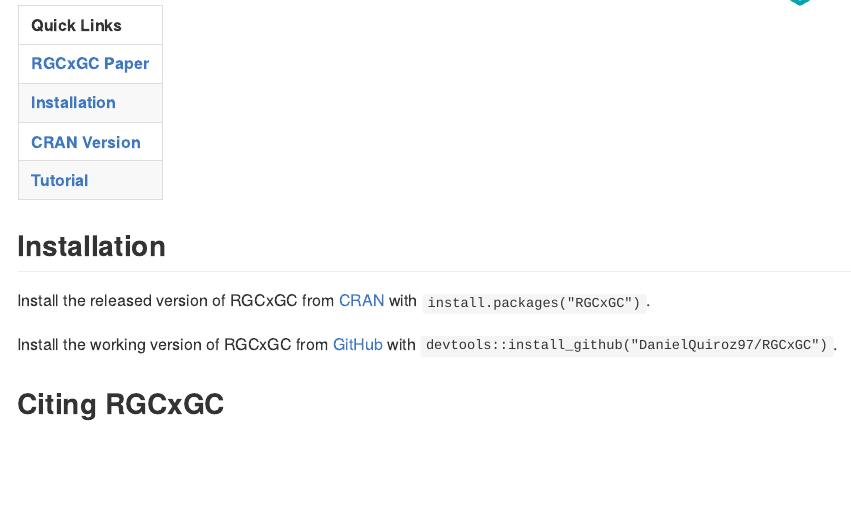
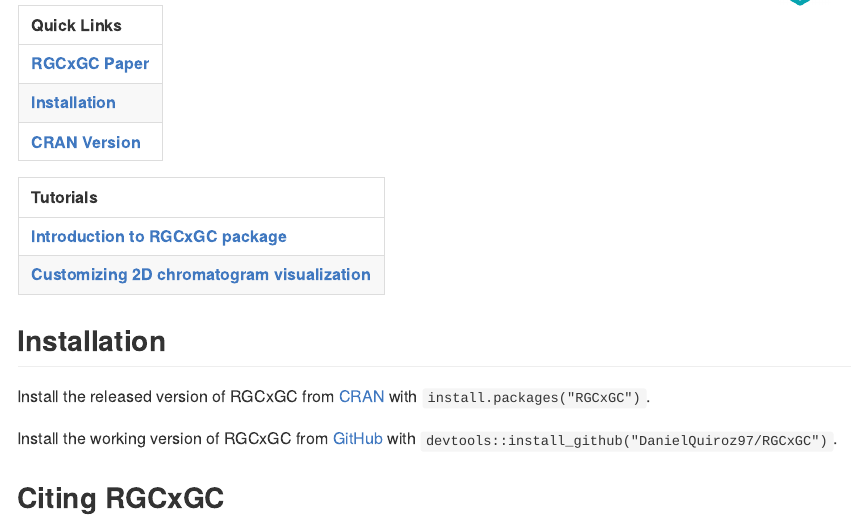
Before and after one commit to DanielQuiroz97/RGCxGC, an R Markdown document (README.Rmd): the page in a window 1100 px wide, from 290 px down. Rendered offline with R 4.5, knitr and Pandoc, with nearby package versions; badge pictures from the web are left out.

Commit message:
Readme update

```diff
--- a/README.Rmd
+++ b/README.Rmd
@@ -39,7 +39,11 @@
 | [**RGCxGC Paper**](https://www.sciencedirect.com/science/article/abs/pii/S0026265X20304914) |
 | [**Installation**](https://github.com/DanielQuiroz97/RGCxGC#Installation) |
 | [**CRAN Version**](https://cran.r-project.org/package=RGCxGC) |
-| [**Tutorial**](https://cran.r-project.org/web/packages/RGCxGC/vignettes/Explanation.html) |
+
+|   Tutorials  |
+|:-------|
+| [**Introduction to RGCxGC package**](https://cran.r-project.org/web/packages/RGCxGC/vignettes/Explanation.html) |
+| [**Customizing 2D chromatogram visualization**](https://cran.rstudio.com/web/packages/RGCxGC/vignettes/plotting_chromatograms.html)|
 
 <!-- Links: end -->
 
```
Also changed, not shown: vignettes/plotting_chromatograms.Rmd (+1 -1 lines).
